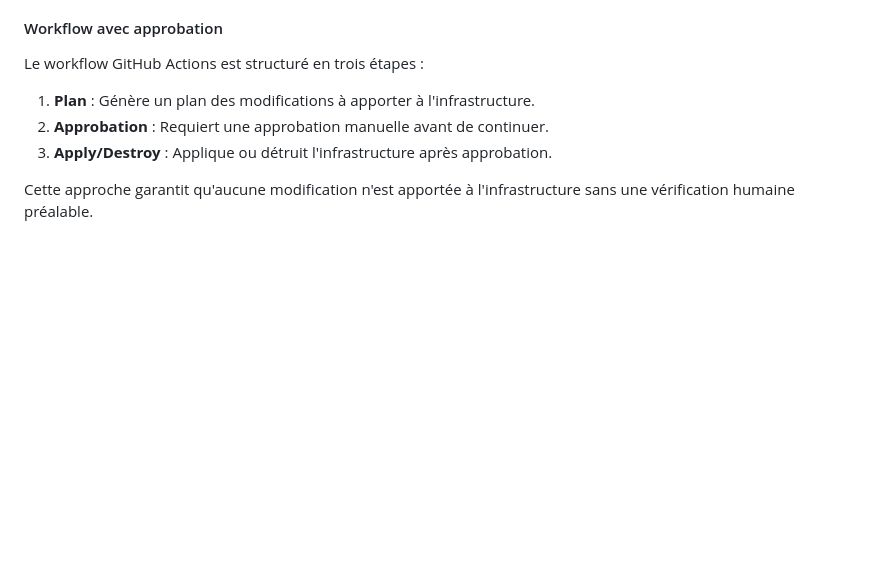
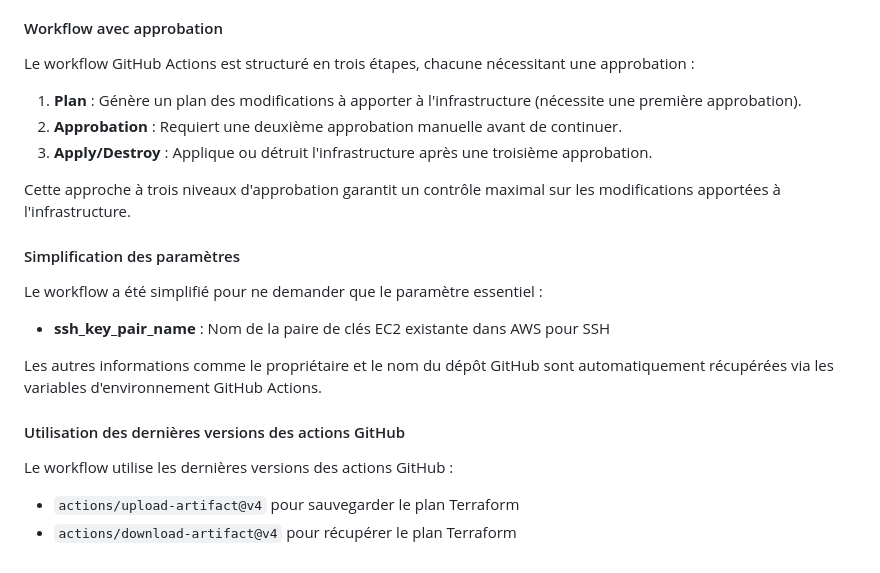
Before and after one commit to Med3Sin/Studi-YourMedia-ECF, a Markdown page: infrastructure/README.md, the part around the change. Drawn GitHub-style; blank space fills up the shorter version.

```diff
--- a/infrastructure/README.md
+++ b/infrastructure/README.md
@@ -134,10 +134,25 @@ Le workflow GitHub Actions est configuré pour utiliser Terraform Cloud :
 
 #### Workflow avec approbation
 
-Le workflow GitHub Actions est structuré en trois étapes :
+Le workflow GitHub Actions est structuré en trois étapes, chacune nécessitant une approbation :
 
-1. **Plan** : Génère un plan des modifications à apporter à l'infrastructure.
-2. **Approbation** : Requiert une approbation manuelle avant de continuer.
-3. **Apply/Destroy** : Applique ou détruit l'infrastructure après approbation.
+1. **Plan** : Génère un plan des modifications à apporter à l'infrastructure (nécessite une première approbation).
+2. **Approbation** : Requiert une deuxième approbation manuelle avant de continuer.
+3. **Apply/Destroy** : Applique ou détruit l'infrastructure après une troisième approbation.
 
-Cette approche garantit qu'aucune modification n'est apportée à l'infrastructure sans une vérification humaine préalable.
+Cette approche à trois niveaux d'approbation garantit un contrôle maximal sur les modifications apportées à l'infrastructure.
+
+#### Simplification des paramètres
+
+Le workflow a été simplifié pour ne demander que le paramètre essentiel :
+
+- **ssh_key_pair_name** : Nom de la paire de clés EC2 existante dans AWS pour SSH
+
+Les autres informations comme le propriétaire et le nom du dépôt GitHub sont automatiquement récupérées via les variables d'environnement GitHub Actions.
+
+#### Utilisation des dernières versions des actions GitHub
+
+Le workflow utilise les dernières versions des actions GitHub :
+
+- `actions/upload-artifact@v4` pour sauvegarder le plan Terraform
+- `actions/download-artifact@v4` pour récupérer le plan Terraform
```
Also changed, not shown: README.md (+31 -2 lines).
